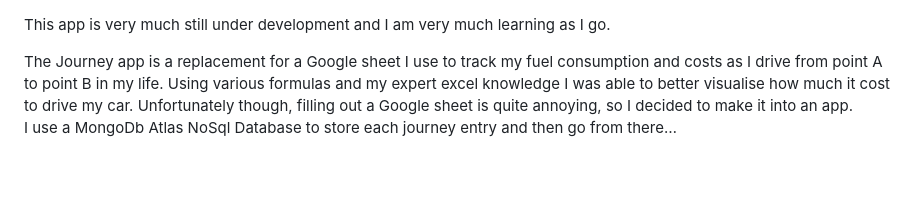
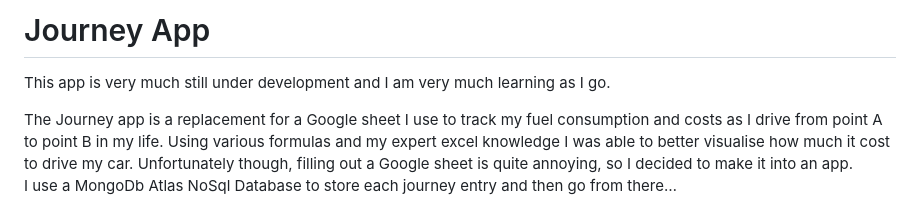
Before and after one commit to BONDY25/JourneyApp, a Markdown page: README.md, the part around the change. GitHub-like rendering; blank space fills up the shorter version.

```diff
--- a/README.md
+++ b/README.md
@@ -1,3 +1,5 @@
+# Journey App
+
 This app is very much still under development and I am very much learning as I go.
 
 The Journey app is a replacement for a Google sheet I use to track my fuel consumption and costs as I drive from point A to point B in my life. Using various formulas and my expert excel knowledge I was able to better visualise how much it cost to drive my car. Unfortunately though, filling out a Google sheet is quite annoying, so I decided to make it into an app.
```
